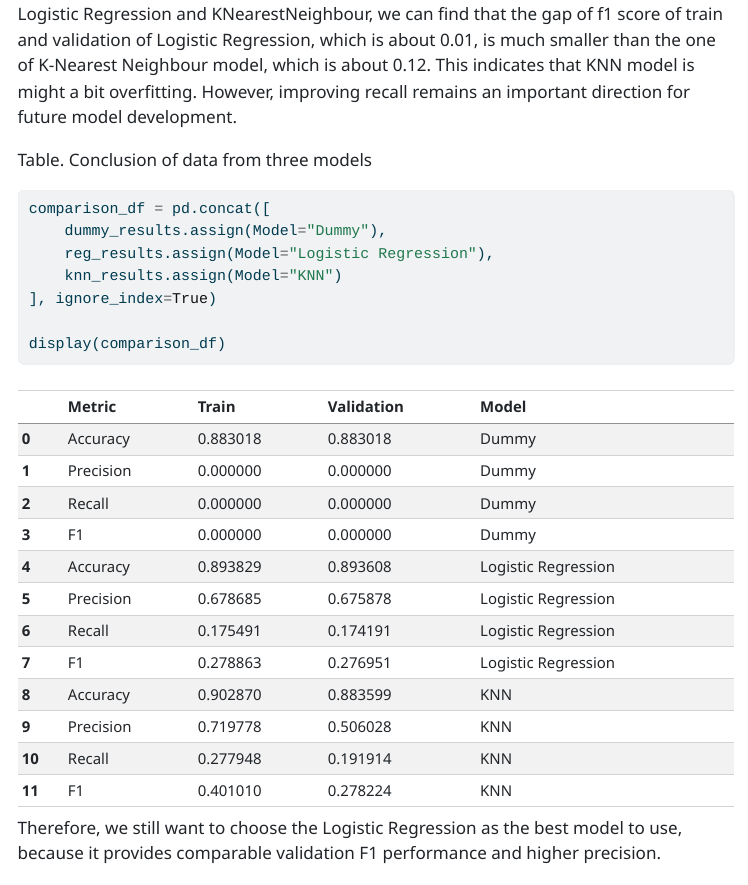
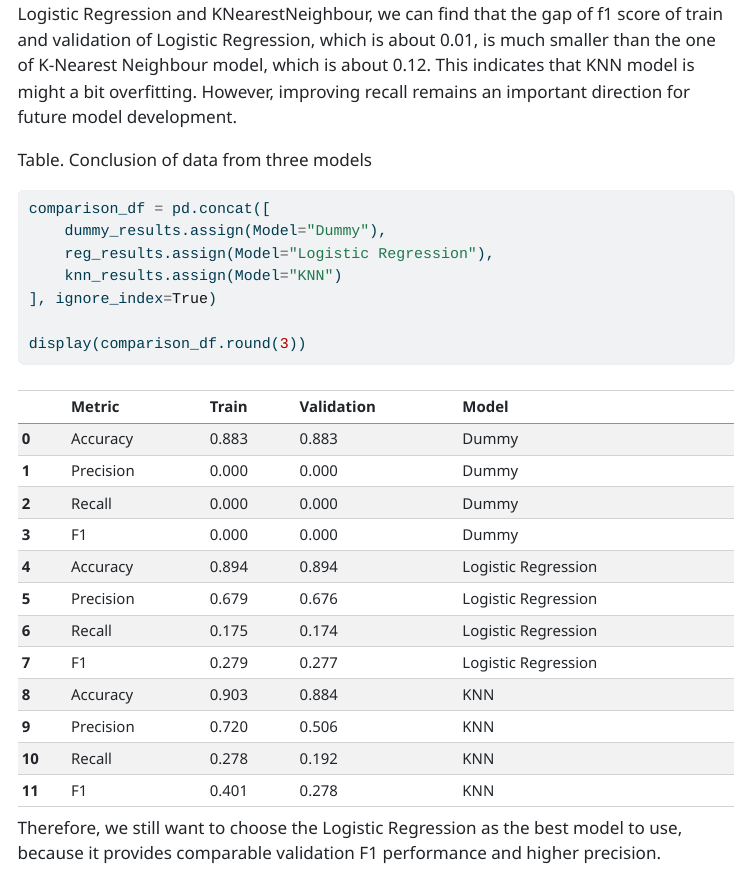
Before and after one commit to UBC-MDS-2026-27/DSCI-522-GROUP-6-Predicting_term_deposit_subscription, a Quarto document (reports/term_deposit_subscription_predictor_report.qmd): the page in a window 1100 px wide, from 9910 px down. The pictures show the output file reports/term_deposit_subscription_predictor_report.html that the author committed with the source, opened offline; menus at the side of the page are left out.

Commit message:
Round 3 for the final table

````diff
--- a/reports/term_deposit_subscription_predictor_report.qmd
+++ b/reports/term_deposit_subscription_predictor_report.qmd
@@ -342,7 +342,7 @@ comparison_df = pd.concat([
     knn_results.assign(Model="KNN")
 ], ignore_index=True)
 
-display(comparison_df)
+display(comparison_df.round(3))
 ```
 
 
````
Also changed, not shown: reports/term_deposit_subscription_predictor_report.html, reports/term_deposit_subscription_predictor_report.pdf.
